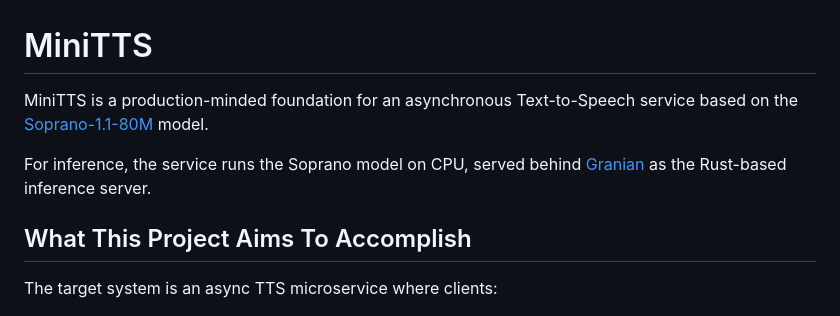
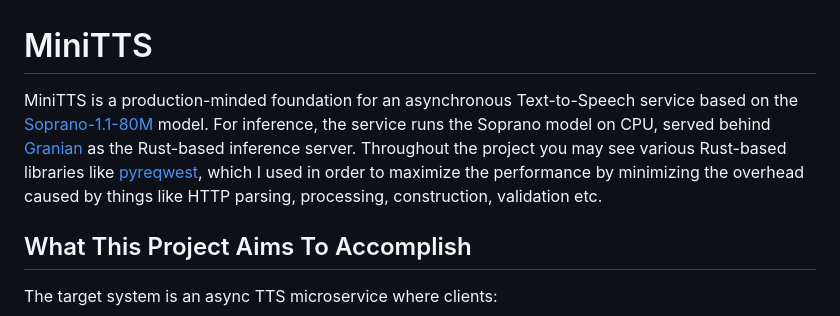
Before and after one commit to mikayelgr/minitts, a Markdown page: README.md, the part around the change. Drawn GitHub-style.

```diff
--- a/README.md
+++ b/README.md
@@ -1,8 +1,6 @@
 # MiniTTS
 
-MiniTTS is a production-minded foundation for an asynchronous Text-to-Speech service based on the [Soprano-1.1-80M](https://huggingface.co/ekwek/Soprano-1.1-80M) model.
-
-For inference, the service runs the Soprano model on CPU, served behind [Granian](https://github.com/emmett-framework/granian) as the Rust-based inference server.
+MiniTTS is a production-minded foundation for an asynchronous Text-to-Speech service based on the [Soprano-1.1-80M](https://huggingface.co/ekwek/Soprano-1.1-80M) model. For inference, the service runs the Soprano model on CPU, served behind [Granian](https://github.com/emmett-framework/granian) as the Rust-based inference server. Throughout the project you may see various Rust-based libraries like [pyreqwest](https://markussintonen.github.io/pyreqwest/pyreqwest.html), which I used in order to maximize the performance by minimizing the overhead caused by things like HTTP parsing, processing, construction, validation etc.
 
 ## What This Project Aims To Accomplish
 
```
